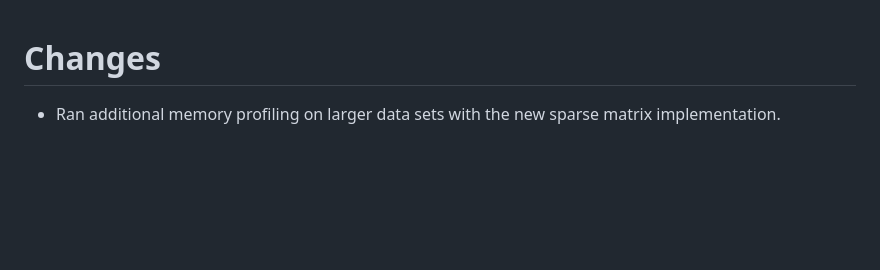
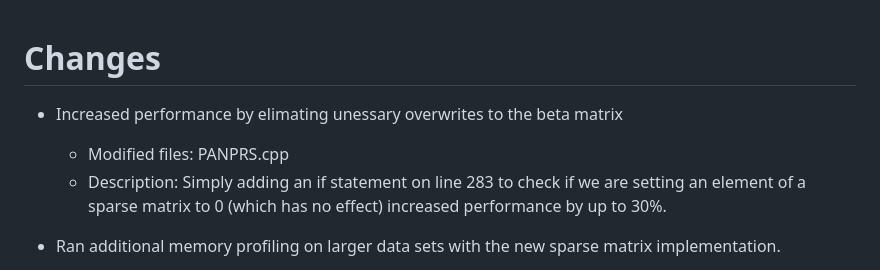
Before and after one commit to katherine-h-l/PANPRSnext, a Markdown page: CHANGELOG.md, the part around the change. GitHub-like rendering; blank space fills up the shorter version.

Commit message:
Beta matrix optimization

```diff
--- a/CHANGELOG.md
+++ b/CHANGELOG.md
@@ -1,4 +1,9 @@
 # Changes
+
+-   Increased performance by elimating unessary overwrites to the beta matrix
+
+    -   Modified files: PANPRS.cpp
+    -   Description: Simply adding an if statement on line 283 to check if we are setting an element of a sparse matrix to 0 (which has no effect) increased performance by up to 30%.
 
 -   Ran additional memory profiling on larger data sets with the new sparse matrix implementation.
 
```
